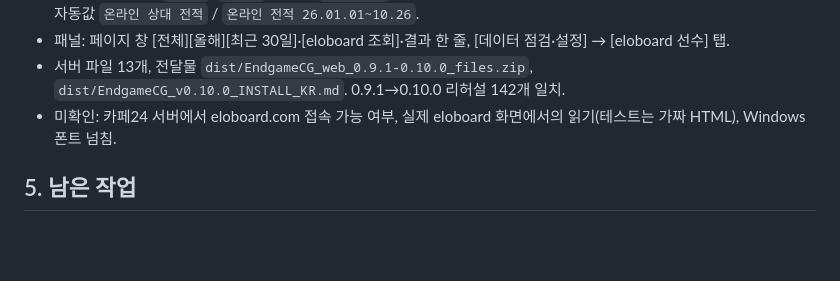
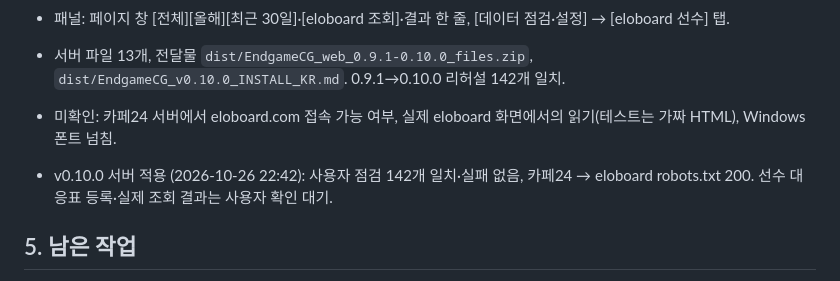
Before and after one commit to hspark-art/newendgame, a Markdown page: cg/docs/HANDOVER.md, the part around the change. Drawn GitHub-style; blank space fills up the shorter version.

Commit message:
docs: v0.10.0 서버 적용 기록
Co-Authored-By: Claude Opus 5.5 <noreply@anthropic.com>
Claude-Session: https://claude.ai/code/session_01Sq9rQ6A4jrgfwpraMqpq1T

```diff
--- a/cg/docs/HANDOVER.md
+++ b/cg/docs/HANDOVER.md
@@ -55,6 +55,8 @@
 - 서버 파일 13개, 전달물 `dist/EndgameCG_web_0.9.1-0.10.0_files.zip`, `dist/EndgameCG_v0.10.0_INSTALL_KR.md`. 0.9.1→0.10.0 리허설 142개 일치.
 - 미확인: 카페24 서버에서 eloboard.com 접속 가능 여부, 실제 eloboard 화면에서의 읽기(테스트는 가짜 HTML), Windows 폰트 넘침.
 
+- v0.10.0 서버 적용 (2026-10-26 22:42): 사용자 점검 142개 일치·실패 없음, 카페24 → eloboard robots.txt 200. 선수 대응표 등록·실제 조회 결과는 사용자 확인 대기.
+
 ## 5. 남은 작업
 - 사용자 답변 ①②를 받으면: `RECORDS_FULL_HISTORY`(stats.php) 조정, 'N번째 출전·맞대결'·'세트 연승'·'역전승' 추가 여부, 매치 프리뷰 "첫 맞대결" 문구.
 - 서버 적용 후 운영자 확인 결과(OBS 화면 크기·위치, 기록 상세 가독성) 받기.
```
